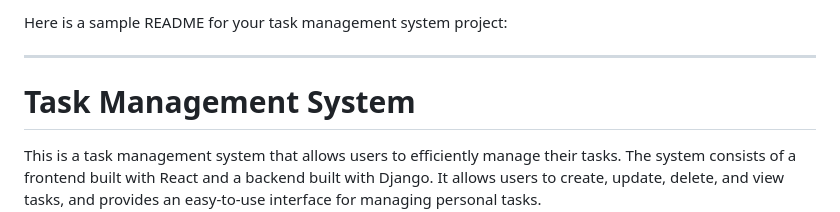
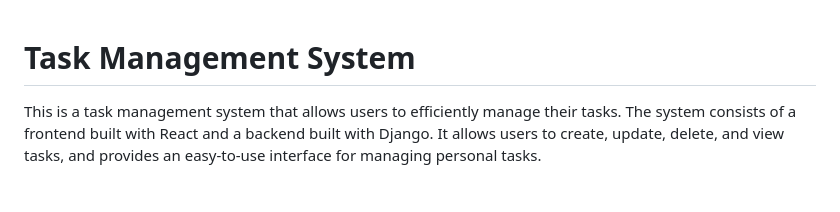
Before and after one commit to saiganesh00/Task-Management-System, a Markdown page: README.md, the part around the change. Drawn GitHub-style; blank space fills up the shorter version.

```diff
--- a/README.md
+++ b/README.md
@@ -1,7 +1,3 @@
-Here is a sample README for your task management system project:
-
----
-
 # Task Management System
 
 This is a task management system that allows users to efficiently manage their tasks. The system consists of a frontend built with React and a backend built with Django. It allows users to create, update, delete, and view tasks, and provides an easy-to-use interface for managing personal tasks.
```
